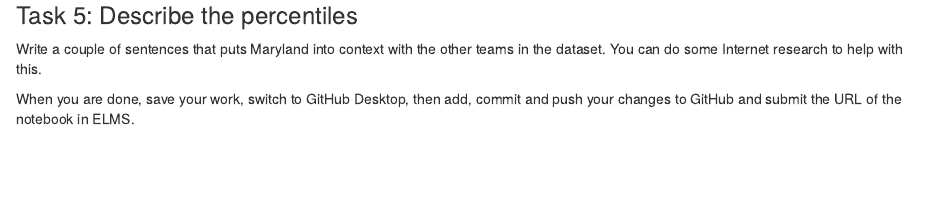
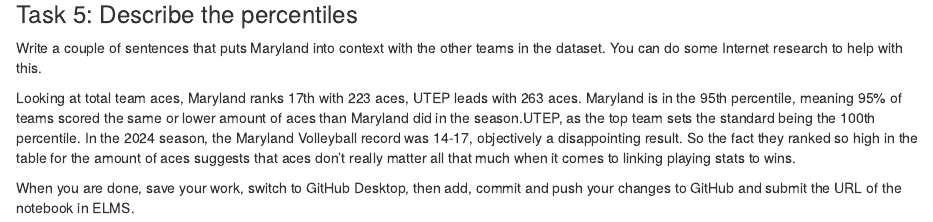
Before and after one commit to lucysc04/jour405, an R Markdown document (activities/VBPercentiles.Rmd): the page in a window 1100 px wide, from 980 px down. Rendered offline with R 4.5, knitr and Pandoc, with nearby package versions; some code elsewhere in the file could not run offline.

Commit message:
Volleyball.Percentiles

```diff
--- a/activities/VBPercentiles.Rmd
+++ b/activities/VBPercentiles.Rmd
@@ -37,6 +37,6 @@ team_aces |> mutate(percentile = ntile(total_aces, 100))
 
 Write a couple of sentences that puts Maryland into context with the other teams in the dataset. You can do some Internet research to help with this.
 
-
+Looking at total team aces, Maryland ranks 17th with 223 aces, UTEP leads with 263 aces. Maryland is in the 95th percentile, meaning 95% of teams scored the same or lower amount of aces than Maryland did in the season.UTEP, as the top team sets the standard being the 100th percentile. In the 2024 season, the Maryland Volleyball record was 14-17, objectively a disappointing result. So the fact they ranked so high in the table for the amount of aces suggests that aces don't really matter all that much when it comes to linking playing stats to wins.
 
 When you are done, save your work, switch to GitHub Desktop, then add, commit and push your changes to GitHub and submit the URL of the notebook in ELMS.
```
Also changed, not shown: activities/VBPercentiles.html (added).
